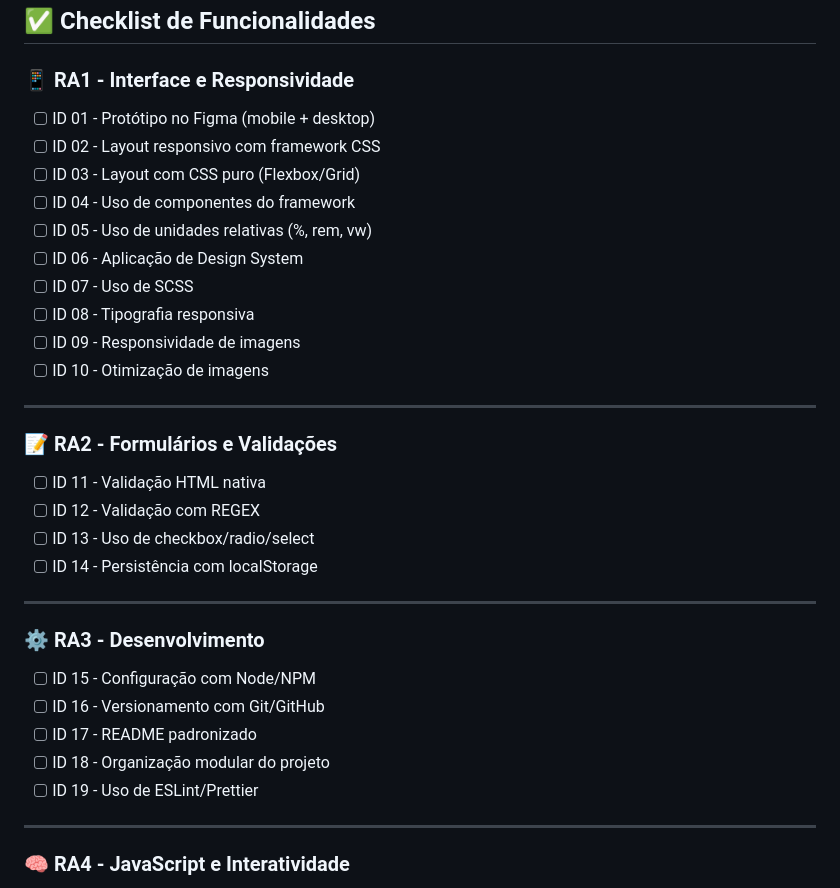
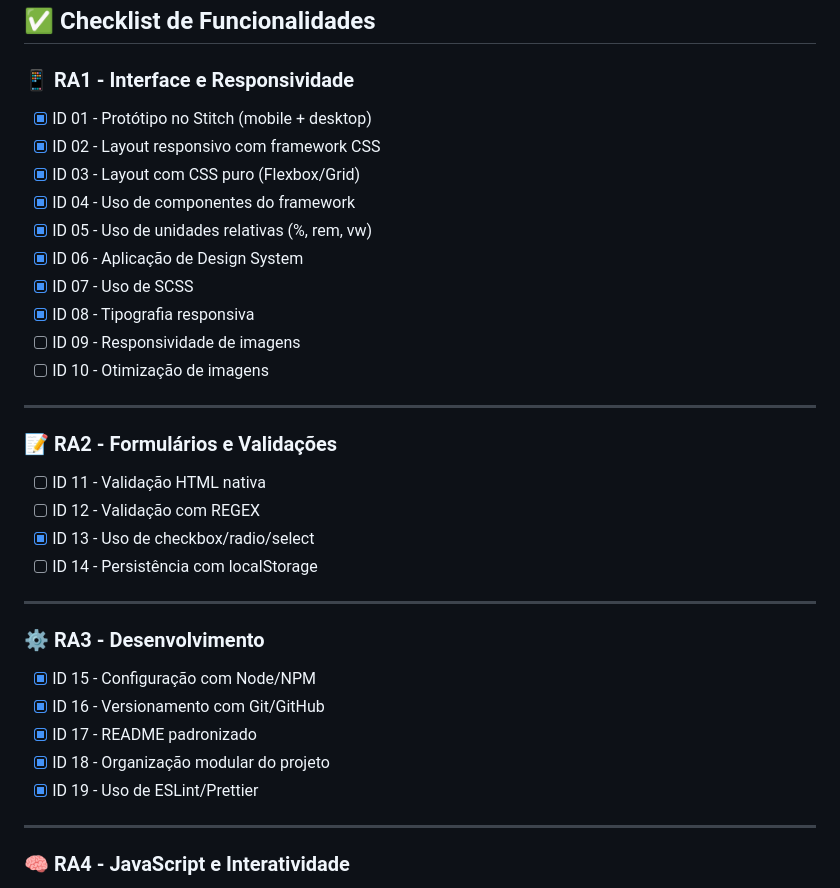
Before and after one commit to Vinicius-L-Franca/crypto-sandbox, a Markdown page: README.md, the part around the change. Rendered like a GitHub page.

Commit message:
docs: mark completed RA checklist items in README

```diff
--- a/README.md
+++ b/README.md
@@ -81,14 +81,14 @@ O site usa o bundle oficial do Bootstrap com um tema escuro personalizado em [cu
 ## ✅ Checklist de Funcionalidades
 
 ### 📱 RA1 - Interface e Responsividade
-- [ ] ID 01 - Protótipo no Figma (mobile + desktop)
-- [ ] ID 02 - Layout responsivo com framework CSS
-- [ ] ID 03 - Layout com CSS puro (Flexbox/Grid)
-- [ ] ID 04 - Uso de componentes do framework
-- [ ] ID 05 - Uso de unidades relativas (%, rem, vw)
-- [ ] ID 06 - Aplicação de Design System
-- [ ] ID 07 - Uso de SCSS
-- [ ] ID 08 - Tipografia responsiva
+- [x] ID 01 - Protótipo no Stitch (mobile + desktop)
+- [x] ID 02 - Layout responsivo com framework CSS
+- [x] ID 03 - Layout com CSS puro (Flexbox/Grid)
+- [x] ID 04 - Uso de componentes do framework
+- [x] ID 05 - Uso de unidades relativas (%, rem, vw)
+- [x] ID 06 - Aplicação de Design System
+- [x] ID 07 - Uso de SCSS
+- [x] ID 08 - Tipografia responsiva
 - [ ] ID 09 - Responsividade de imagens
 - [ ] ID 10 - Otimização de imagens
 
@@ -97,17 +97,17 @@ O site usa o bundle oficial do Bootstrap com um tema escuro personalizado em [cu
 ### 📝 RA2 - Formulários e Validações
 - [ ] ID 11 - Validação HTML nativa
 - [ ] ID 12 - Validação com REGEX
-- [ ] ID 13 - Uso de checkbox/radio/select
+- [x] ID 13 - Uso de checkbox/radio/select
 - [ ] ID 14 - Persistência com localStorage
 
 ---
 
 ### ⚙️ RA3 - Desenvolvimento
-- [ ] ID 15 - Configuração com Node/NPM
-- [ ] ID 16 - Versionamento com Git/GitHub
-- [ ] ID 17 - README padronizado
-- [ ] ID 18 - Organização modular do projeto
-- [ ] ID 19 - Uso de ESLint/Prettier
+- [x] ID 15 - Configuração com Node/NPM
+- [x] ID 16 - Versionamento com Git/GitHub
+- [x] ID 17 - README padronizado
+- [x] ID 18 - Organização modular do projeto
+- [x] ID 19 - Uso de ESLint/Prettier
 
 ---
 
```
